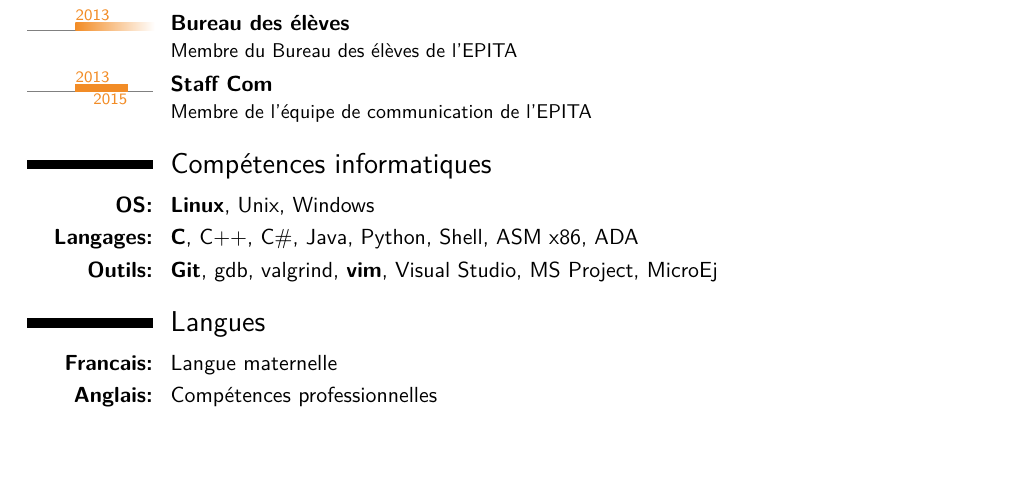
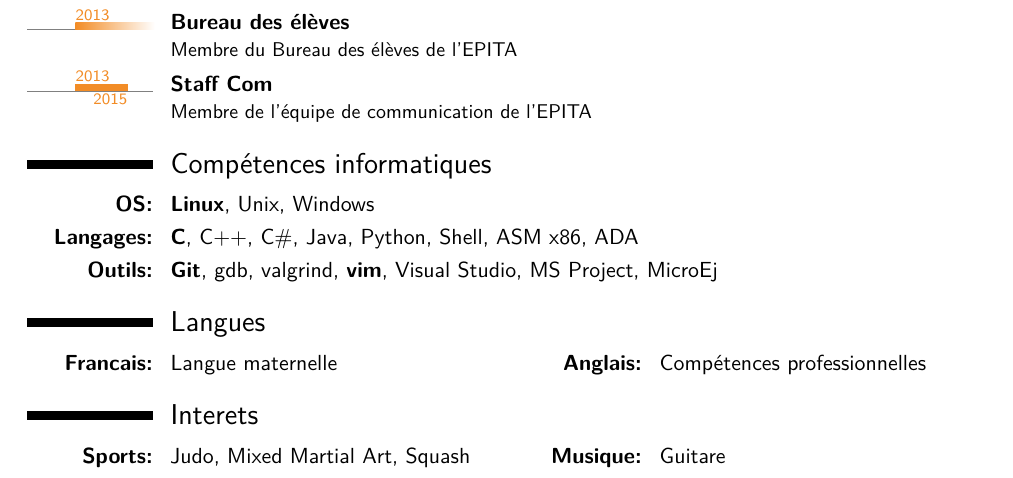
Before and after one commit to ItzaPhenix/resume, a LaTeX CV (resume-fr.tex): part of the page, cut so that both start at the same text. Compiled offline with XeLaTeX.

Commit message:
resumes: add interests
Signed-off-by: Dupuis Guillaume <g.dupuis.tourniaire@gmail.com>

```diff
--- a/resume-fr.tex
+++ b/resume-fr.tex
@@ -6,7 +6,7 @@
 \moderncvcolor{orange}
 \nopagenumbers{}
 %\usepackage[scale=0.80]{geometry}
-\usepackage[margin=0.8in]{geometry}
+\usepackage[margin=0.8in, top=1.5cm]{geometry}
 \usepackage{moderntimeline}
 \tlmaxdates{2011}{2016}
 
@@ -92,7 +92,9 @@ l'EPITA}
 Studio, MS Project, MicroEj}
 
 \section{Langues}
-\cvitem{\textbf{Francais:}}{Langue maternelle}
-\cvitem{\textbf{Anglais:}}{Compétences professionnelles}
+\cvdoubleitem{\textbf{Francais:}}{Langue maternelle}{\textbf{Anglais:}}{Compétences professionnelles}
+
+\section{Interets}
+\cvdoubleitem{\textbf{Sports:}}{Judo, Mixed Martial Art, Squash}{\textbf{Musique:}}{Guitare}
 
 \end{document}
```
Also changed, not shown: resume-inter.tex (+5 -3 lines), README.md.
